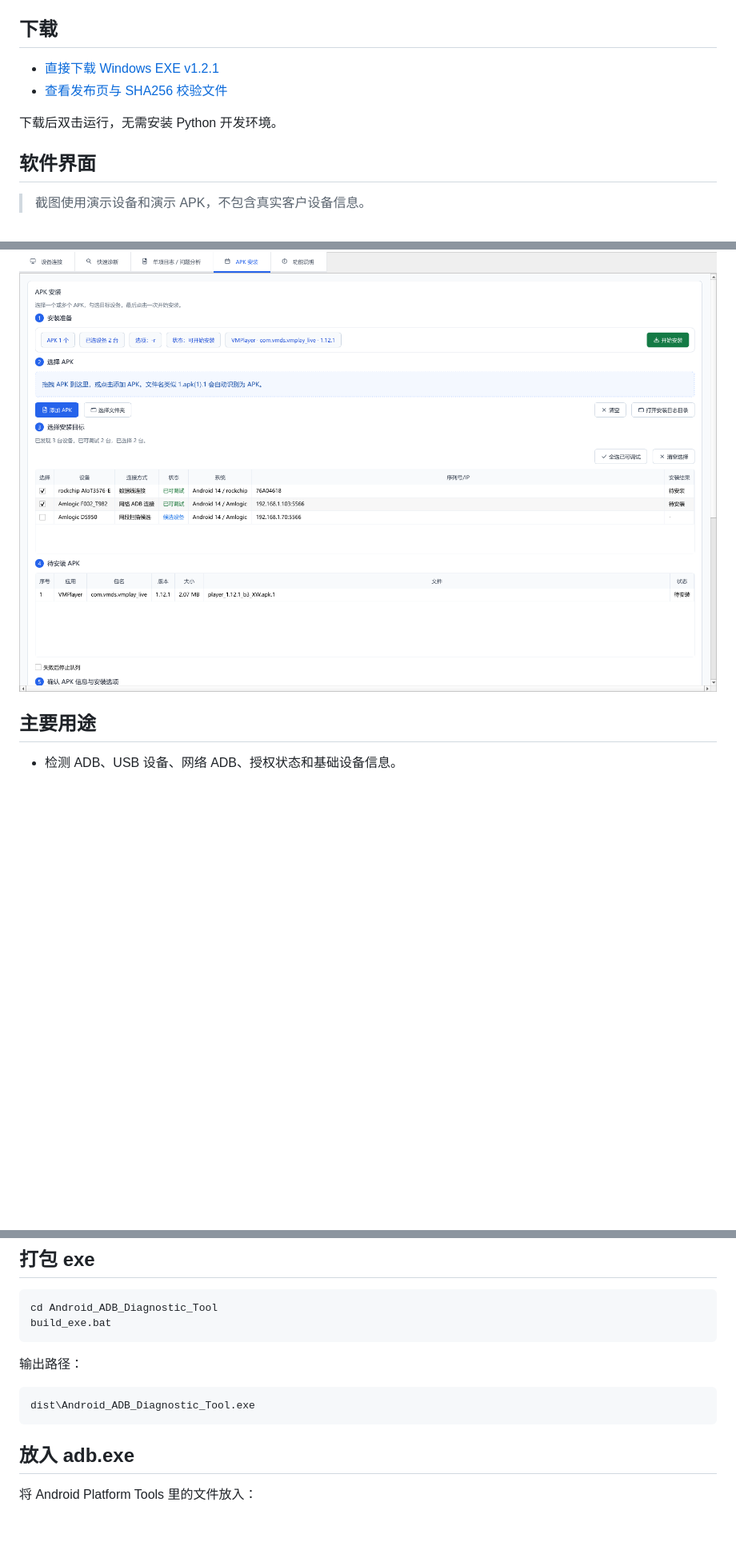
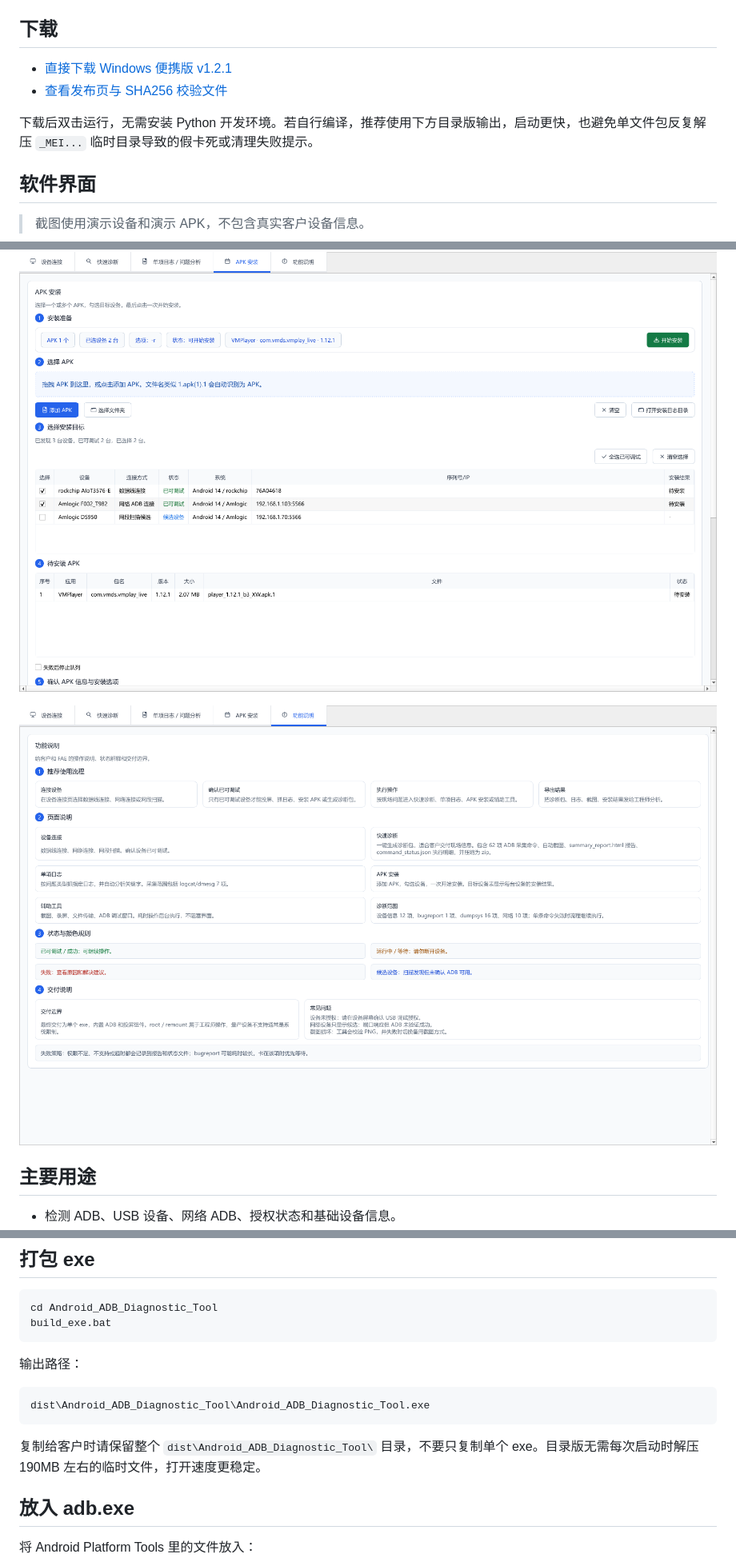
Before and after one commit to LayMannuo/Android_ADB_Diagnostic_Tool, a Markdown page: README.md, 3 parts joined by grey strips. Shown at 80% size. Rendered like a GitHub page; pictures changed too: docs/images/feature-description.png (added); blank space fills up the shorter version.

Commit message:
发布 Android ADB 诊断工具 v1.2.1

````diff
--- a/README.md
+++ b/README.md
@@ -6,10 +6,10 @@
 
 ## 下载
 
-- [直接下载 Windows EXE v1.2.1](https://github.com/LayMannuo/Android_ADB_Diagnostic_Tool/releases/download/v1.2.1/Android_ADB_Diagnostic_Tool_v1.2.1.exe)
+- [直接下载 Windows 便携版 v1.2.1](https://github.com/LayMannuo/Android_ADB_Diagnostic_Tool/releases/download/v1.2.1/Android_ADB_Diagnostic_Tool_v1.2.1_portable.zip)
 - [查看发布页与 SHA256 校验文件](https://github.com/LayMannuo/Android_ADB_Diagnostic_Tool/releases/tag/v1.2.1)
 
-下载后双击运行，无需安装 Python 开发环境。
+下载后双击运行，无需安装 Python 开发环境。若自行编译，推荐使用下方目录版输出，启动更快，也避免单文件包反复解压 `_MEI...` 临时目录导致的假卡死或清理失败提示。
 
 ## 软件界面
 
@@ -19,5 +23,7 @@
 
 ![APK 安装到多设备](docs/images/apk-install.png)
+
+![功能说明](docs/images/feature-description.png)
 
 ## 主要用途
 
@@ -86,8 +92,10 @@ build_exe.bat
 输出路径：
 
 ```text
-dist\Android_ADB_Diagnostic_Tool.exe
+dist\Android_ADB_Diagnostic_Tool\Android_ADB_Diagnostic_Tool.exe
 ```
+
+复制给客户时请保留整个 `dist\Android_ADB_Diagnostic_Tool\` 目录，不要只复制单个 exe。目录版无需每次启动时解压 190MB 左右的临时文件，打开速度更稳定。
 
 ## 放入 adb.exe
 
````
Also changed, not shown: other parts of README.md (+7 -2 lines), docs/images/device-connection.png (added), docs/images/quick-diagnosis.png, docs/images/single-log.png (added), 6 other files.
